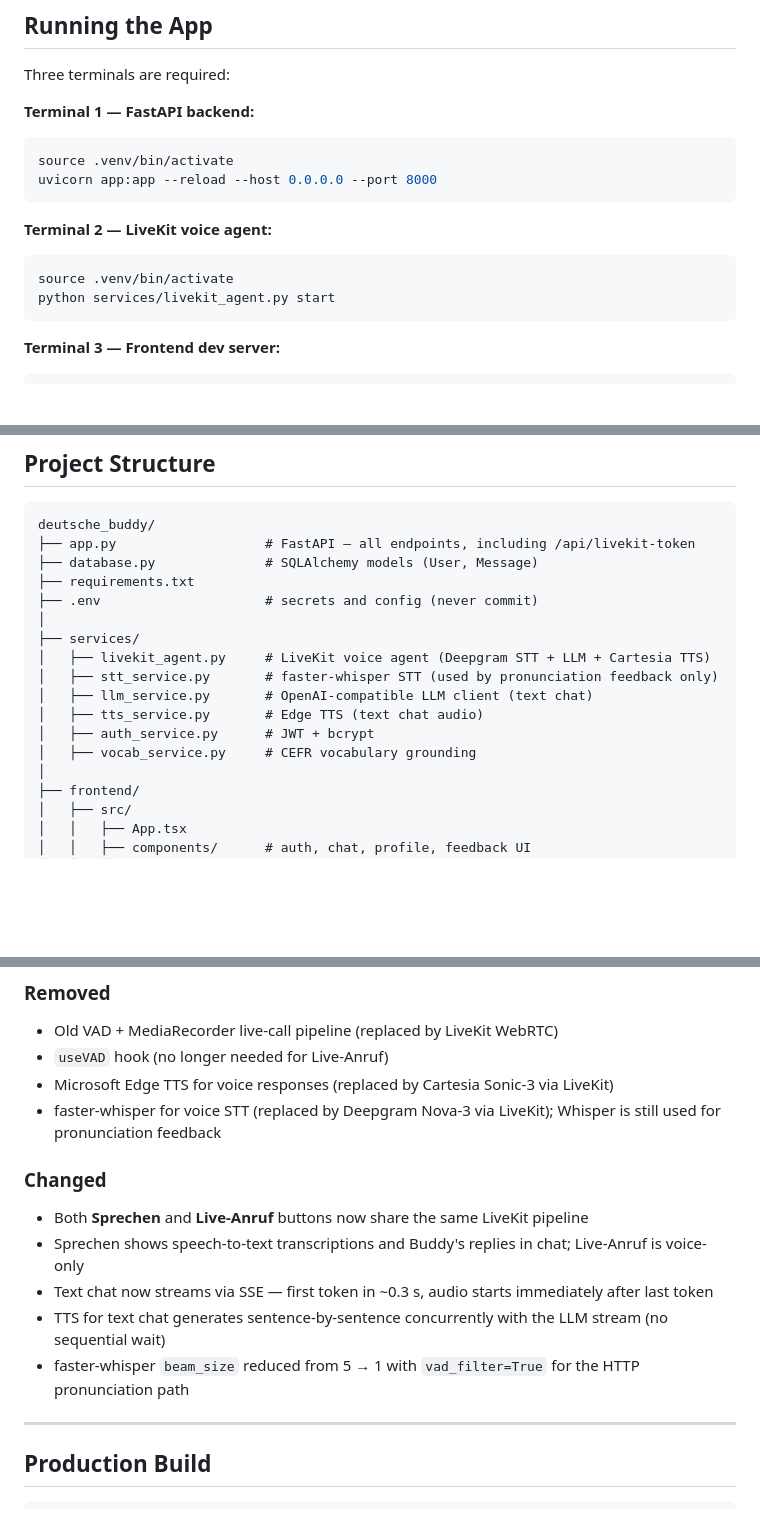
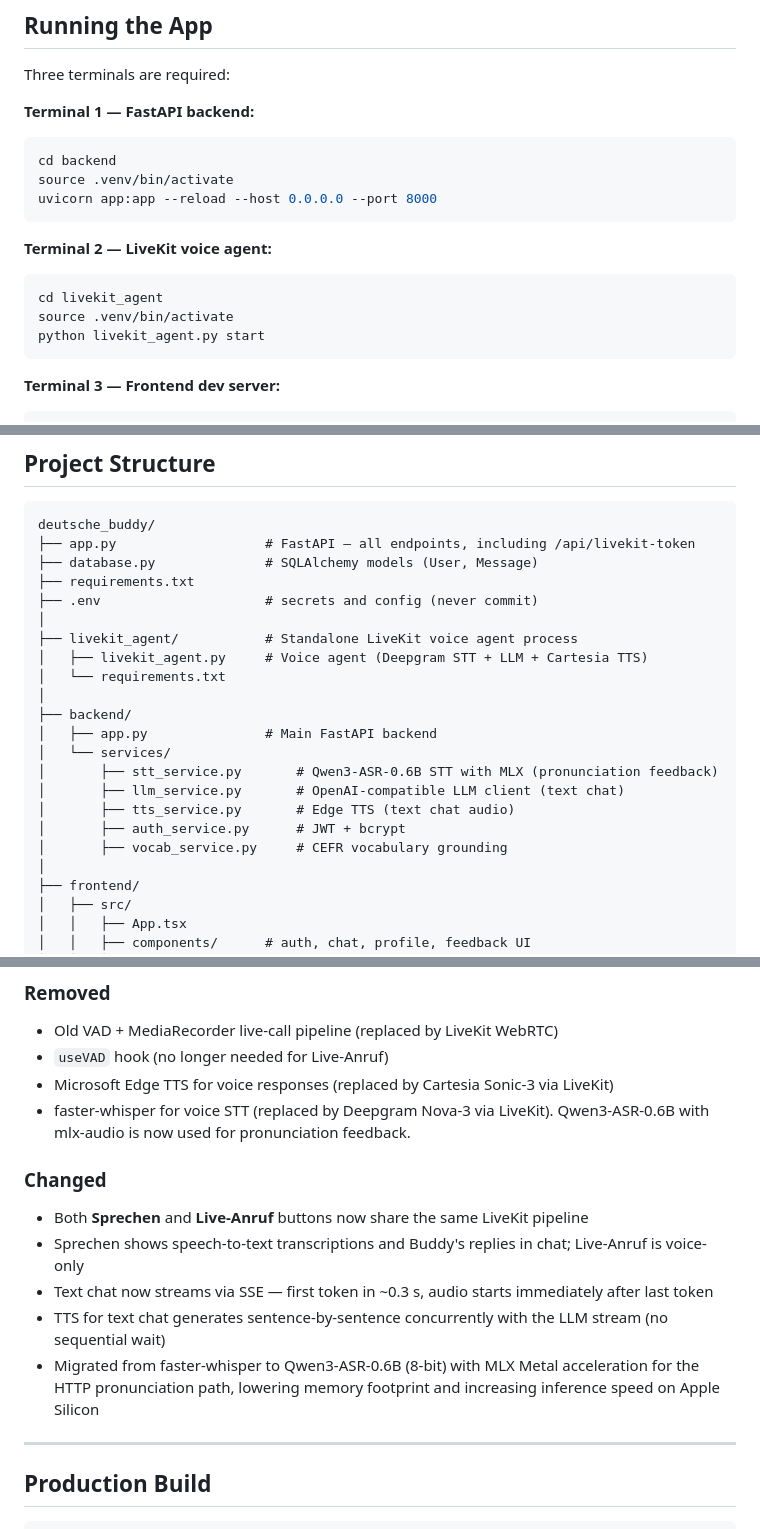
Before and after one commit to AliAkbarBaloch/Student-Assistant-Deutsch-Sprache, a Markdown page: README.md, 3 parts joined by grey strips. GitHub-like rendering; blank space fills up the shorter version.

````diff
--- a/README.md
+++ b/README.md
@@ -96,14 +97,16 @@ Three terminals are required:
 
 **Terminal 1 — FastAPI backend:**
 ```bash
+cd backend
 source .venv/bin/activate
 uvicorn app:app --reload --host 0.0.0.0 --port 8000
 ```
 
 **Terminal 2 — LiveKit voice agent:**
 ```bash
+cd livekit_agent
 source .venv/bin/activate
-python services/livekit_agent.py start
+python livekit_agent.py start
 ```
 
 **Terminal 3 — Frontend dev server:**
@@ -154,13 +157,18 @@ deutsche_buddy/
 ├── requirements.txt
 ├── .env                     # secrets and config (never commit)
 │
-├── services/
-│   ├── livekit_agent.py     # LiveKit voice agent (Deepgram STT + LLM + Cartesia TTS)
-│   ├── stt_service.py       # faster-whisper STT (used by pronunciation feedback only)
-│   ├── llm_service.py       # OpenAI-compatible LLM client (text chat)
-│   ├── tts_service.py       # Edge TTS (text chat audio)
-│   ├── auth_service.py      # JWT + bcrypt
-│   ├── vocab_service.py     # CEFR vocabulary grounding
+├── livekit_agent/           # Standalone LiveKit voice agent process
+│   ├── livekit_agent.py     # Voice agent (Deepgram STT + LLM + Cartesia TTS)
+│   └── requirements.txt
+│
+├── backend/
+│   ├── app.py               # Main FastAPI backend
+│   └── services/
+│       ├── stt_service.py       # Qwen3-ASR-0.6B STT with MLX (pronunciation feedback)
+│       ├── llm_service.py       # OpenAI-compatible LLM client (text chat)
+│       ├── tts_service.py       # Edge TTS (text chat audio)
+│       ├── auth_service.py      # JWT + bcrypt
+│       ├── vocab_service.py     # CEFR vocabulary grounding
 │
 ├── frontend/
 │   ├── src/
@@ -216,14 +224,14 @@ deutsche_buddy/
 - Old VAD + MediaRecorder live-call pipeline (replaced by LiveKit WebRTC)
 - `useVAD` hook (no longer needed for Live-Anruf)
 - Microsoft Edge TTS for voice responses (replaced by Cartesia Sonic-3 via LiveKit)
-- faster-whisper for voice STT (replaced by Deepgram Nova-3 via LiveKit); Whisper is still used for pronunciation feedback
+- faster-whisper for voice STT (replaced by Deepgram Nova-3 via LiveKit). Qwen3-ASR-0.6B with mlx-audio is now used for pronunciation feedback.
 
 ### Changed
 - Both **Sprechen** and **Live-Anruf** buttons now share the same LiveKit pipeline
 - Sprechen shows speech-to-text transcriptions and Buddy's replies in chat; Live-Anruf is voice-only
 - Text chat now streams via SSE — first token in ~0.3 s, audio starts immediately after last token
 - TTS for text chat generates sentence-by-sentence concurrently with the LLM stream (no sequential wait)
-- faster-whisper `beam_size` reduced from 5 → 1 with `vad_filter=True` for the HTTP pronunciation path
+- Migrated from faster-whisper to Qwen3-ASR-0.6B (8-bit) with MLX Metal acceleration for the HTTP pronunciation path, lowering memory footprint and increasing inference speed on Apple Silicon
 
 ---
 
````
Also changed, not shown: other parts of README.md (+2 -1 lines).
